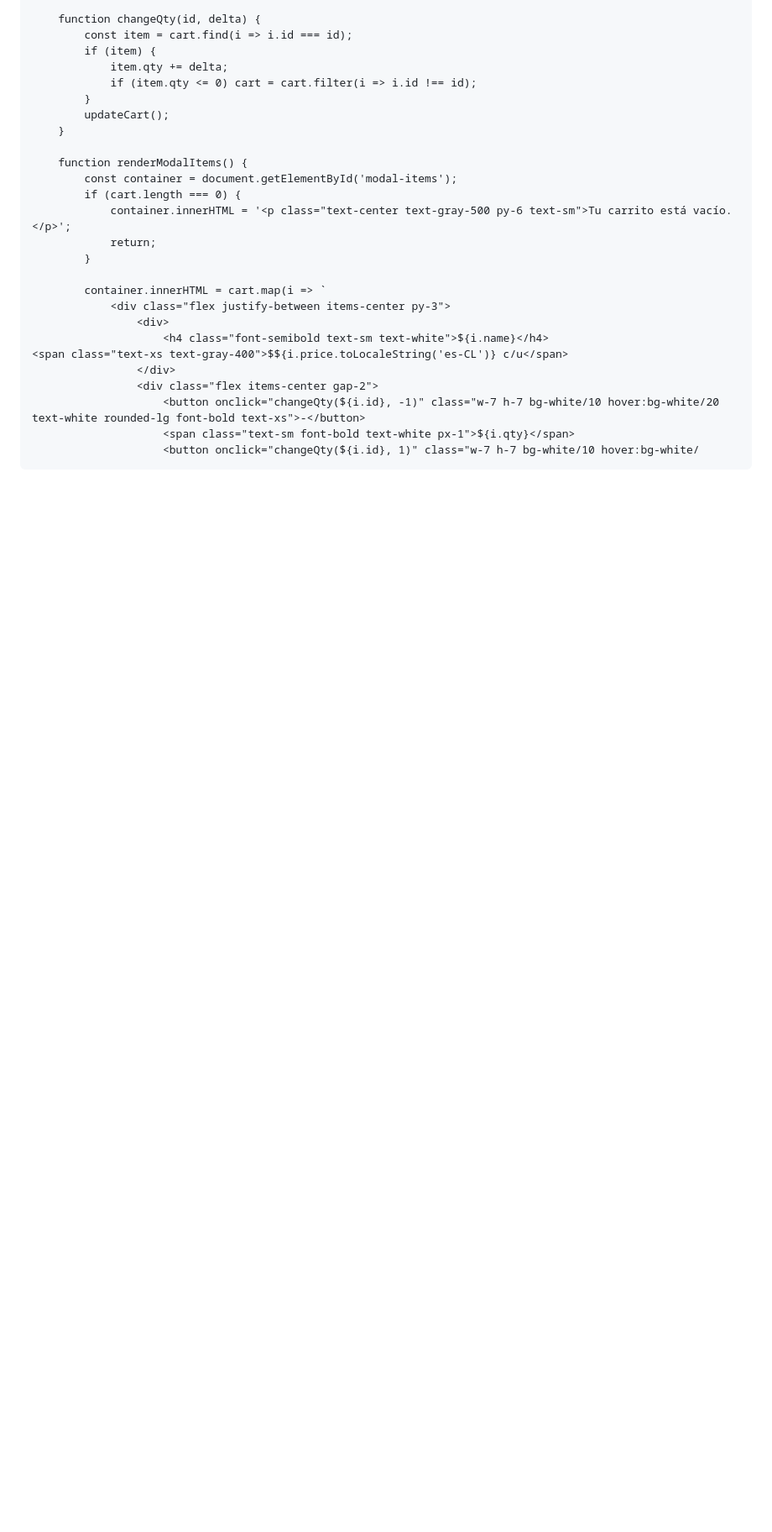
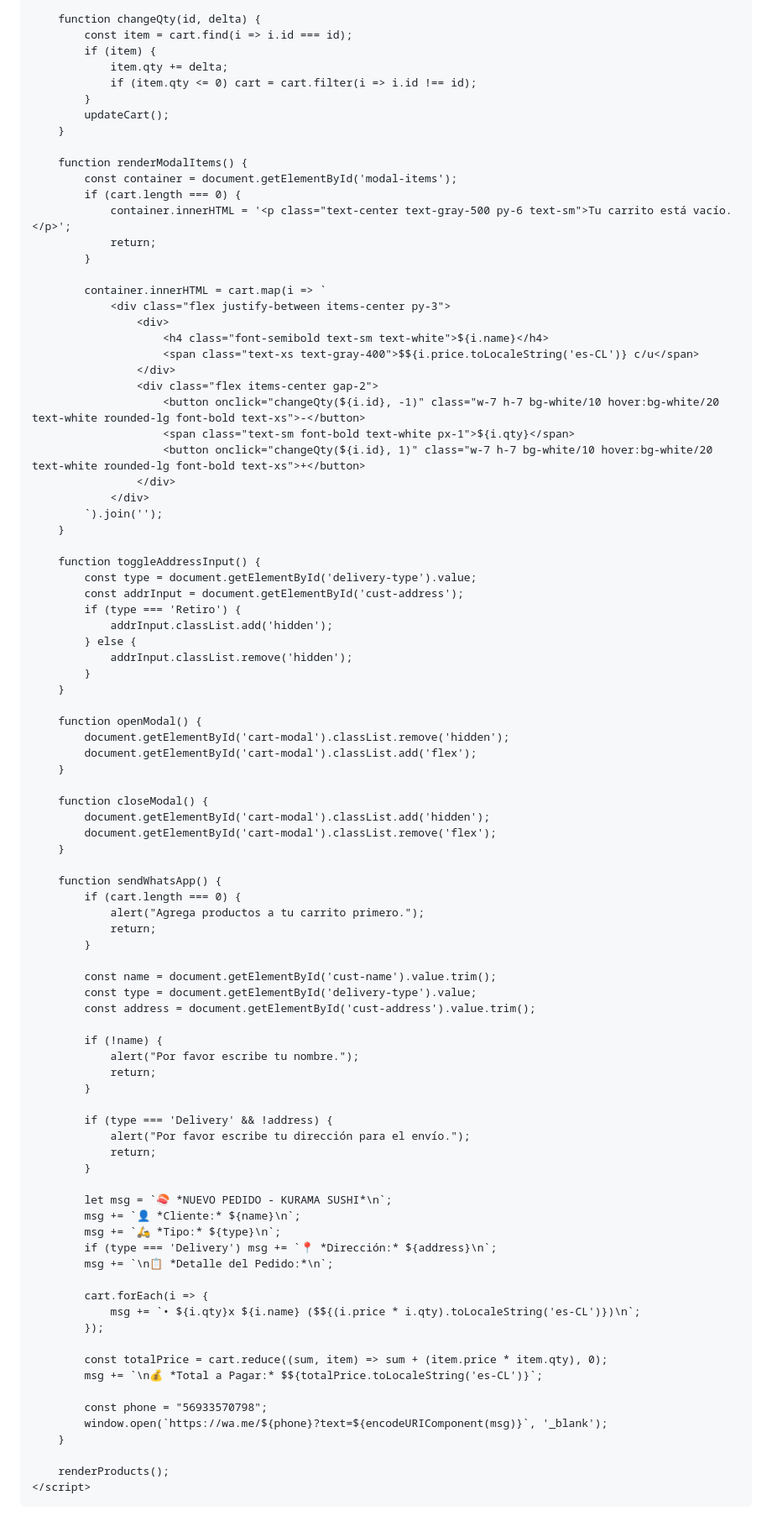
Before and after one commit to sushikurama1-svg/pedidos, a Markdown page: README.md, the part around one of its changes. Shown at 84% size. GitHub-like rendering; blank space fills up the shorter version.

```diff
--- a/README.md
+++ b/README.md
@@ -232,9 +236,76 @@
             container.innerHTML = cart.map(i => `
                 <div class="flex justify-between items-center py-3">
                     <div>
-                        <h4 class="font-semibold text-sm text-white">${i.name}</h4>                         <span class="text-xs text-gray-400">$${i.price.toLocaleString('es-CL')} c/u</span>
+                        <h4 class="font-semibold text-sm text-white">${i.name}</h4>
+                        <span class="text-xs text-gray-400">$${i.price.toLocaleString('es-CL')} c/u</span>
                     </div>
                     <div class="flex items-center gap-2">
                         <button onclick="changeQty(${i.id}, -1)" class="w-7 h-7 bg-white/10 hover:bg-white/20 text-white rounded-lg font-bold text-xs">-</button>
                         <span class="text-sm font-bold text-white px-1">${i.qty}</span>
-                        <button onclick="changeQty(${i.id}, 1)" class="w-7 h-7 bg-white/10 hover:bg-white/
+                        <button onclick="changeQty(${i.id}, 1)" class="w-7 h-7 bg-white/10 hover:bg-white/20 text-white rounded-lg font-bold text-xs">+</button>
+                    </div>
+                </div>
+            `).join('');
+        }
+
+        function toggleAddressInput() {
+            const type = document.getElementById('delivery-type').value;
+            const addrInput = document.getElementById('cust-address');
+            if (type === 'Retiro') {
+                addrInput.classList.add('hidden');
+            } else {
+                addrInput.classList.remove('hidden');
+            }
+        }
+
+        function openModal() {
+            document.getElementById('cart-modal').classList.remove('hidden');
+            document.getElementById('cart-modal').classList.add('flex');
+        }
+
+        function closeModal() {
+            document.getElementById('cart-modal').classList.add('hidden');
+            document.getElementById('cart-modal').classList.remove('flex');
+        }
+
+        function sendWhatsApp() {
+            if (cart.length === 0) {
+                alert("Agrega productos a tu carrito primero.");
+                return;
+            }
+
+            const name = document.getElementById('cust-name').value.trim();
+            const type = document.getElementById('delivery-type').value;
+            const address = document.getElementById('cust-address').value.trim();
+
+            if (!name) {
+                alert("Por favor escribe tu nombre.");
+                return;
+            }
+
+            if (type === 'Delivery' && !address) {
+                alert("Por favor escribe tu dirección para el envío.");
+                return;
+            }
+
+            let msg = `🍣 *NUEVO PEDIDO - KURAMA SUSHI*\n`;
+            msg += `👤 *Cliente:* ${name}\n`;
+            msg += `🛵 *Tipo:* ${type}\n`;
+            if (type === 'Delivery') msg += `📍 *Dirección:* ${address}\n`;
+            msg += `\n📋 *Detalle del Pedido:*\n`;
+
+            cart.forEach(i => {
+                msg += `• ${i.qty}x ${i.name} ($${(i.price * i.qty).toLocaleString('es-CL')})\n`;
+            });
+
+            const totalPrice = cart.reduce((sum, item) => sum + (item.price * item.qty), 0);
+            msg += `\n💰 *Total a Pagar:* $${totalPrice.toLocaleString('es-CL')}`;
+
+            const phone = "56933570798";
+            window.open(`https://wa.me/${phone}?text=${encodeURIComponent(msg)}`, '_blank');
+        }
+
+        renderProducts();
+    </script>
+</body>
+</html>
```
Also changed, not shown: other parts of README.md (+5 -1 lines).
